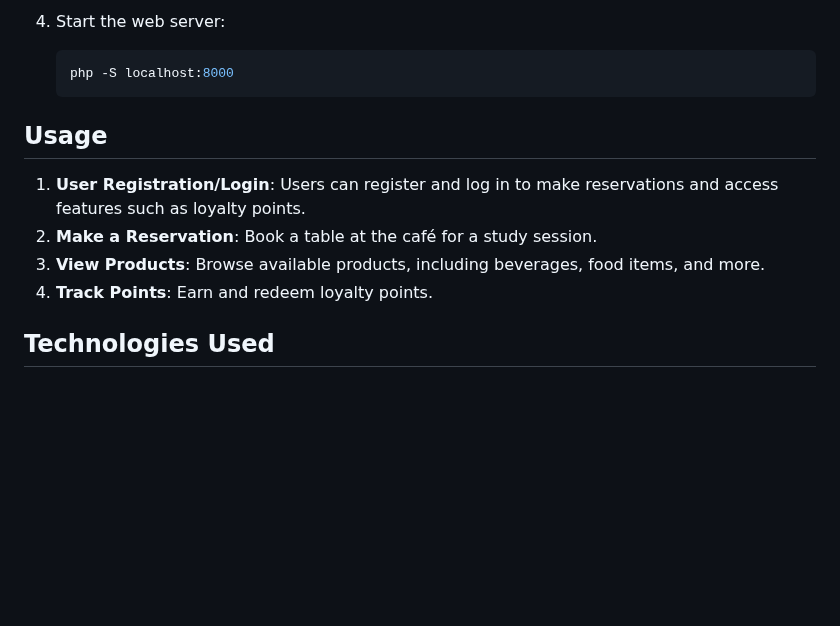
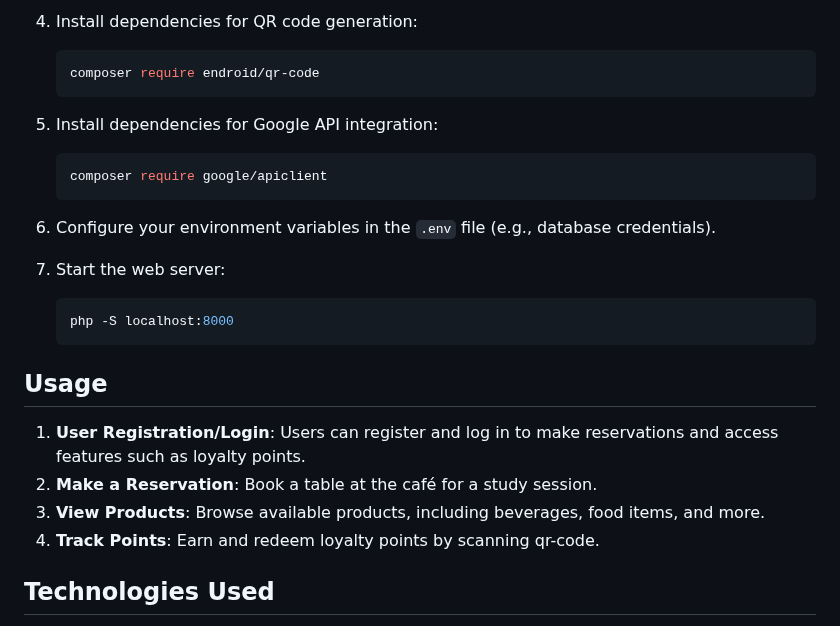
Before and after one commit to TamseSaso/StudyCaf, a Markdown page: README.md, the part around one of its changes. Drawn GitHub-style; blank space fills up the shorter version.

````diff
--- a/README.md
+++ b/README.md
@@ -60,5 +67,17 @@ To run this project locally, follow these steps:
 
-4. Start the web server:
+4. Install dependencies for QR code generation:
+   ```bash
+   composer require endroid/qr-code
+   ```
+
+5. Install dependencies for Google API integration:
+   ```bash
+   composer require google/apiclient
+   ```
+
+6. Configure your environment variables in the `.env` file (e.g., database credentials).
+
+7. Start the web server:
    ```bash
    php -S localhost:8000
    ```
@@ -68,7 +87,7 @@ To run this project locally, follow these steps:
 1. **User Registration/Login**: Users can register and log in to make reservations and access features such as loyalty points.
 2. **Make a Reservation**: Book a table at the café for a study session.
 3. **View Products**: Browse available products, including beverages, food items, and more.
-5. **Track Points**: Earn and redeem loyalty points.
+5. **Track Points**: Earn and redeem loyalty points by scanning qr-code.
 
 ## Technologies Used
 
````
Also changed, not shown: other parts of README.md (+14 -7 lines).
